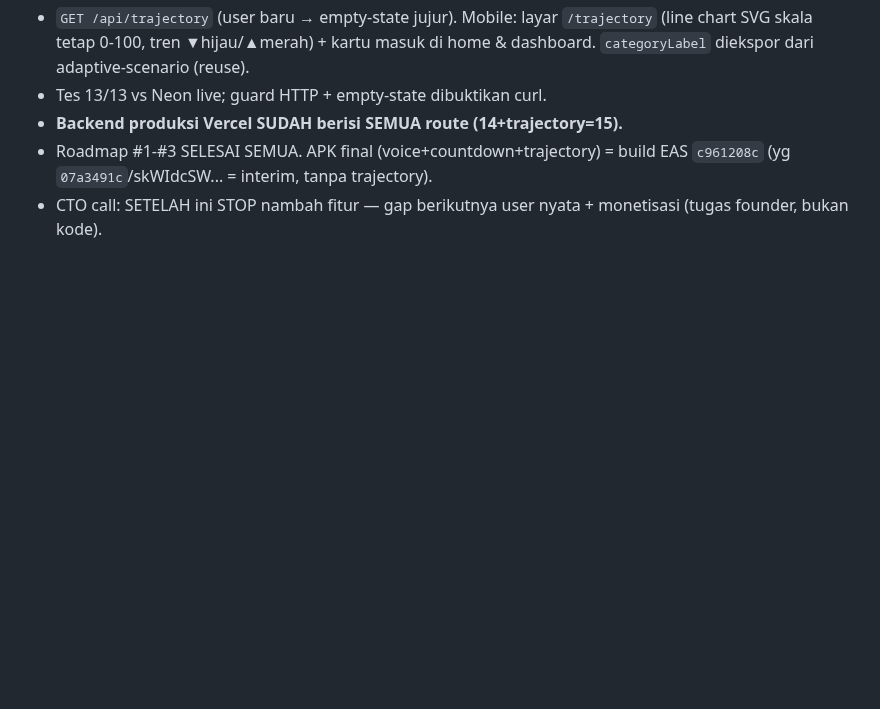
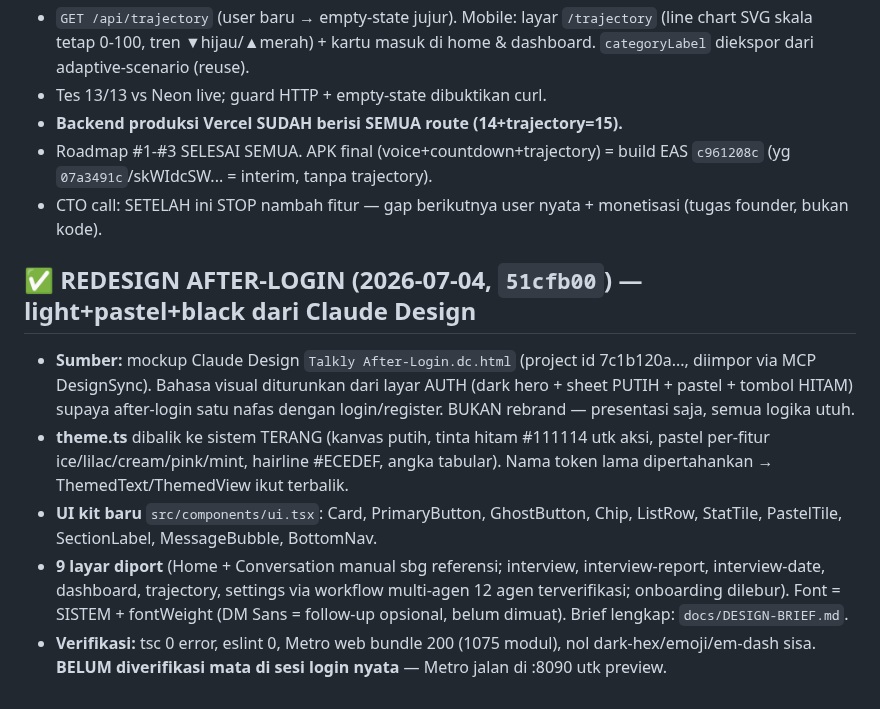
Before and after one commit to lixfeyzen/talkly, a Markdown page: docs/PROJECT-NOTES.md, the part around the change. Rendered like a GitHub page; blank space fills up the shorter version.

Commit message:
Notes: after-login redesign shipped
Co-Authored-By: Claude Opus 4.8 (1M context) <noreply@anthropic.com>

```diff
--- a/docs/PROJECT-NOTES.md
+++ b/docs/PROJECT-NOTES.md
@@ -638,3 +638,23 @@ speech + interview-plan belum ada di production) + rebuild APK via EAS
   build EAS `c961208c` (yg `07a3491c`/skWIdcSW... = interim, tanpa trajectory).
 - CTO call: SETELAH ini STOP nambah fitur — gap berikutnya user nyata +
   monetisasi (tugas founder, bukan kode).
+
+## ✅ REDESIGN AFTER-LOGIN (2026-07-04, `51cfb00`) — light+pastel+black dari Claude Design
+
+- **Sumber:** mockup Claude Design `Talkly After-Login.dc.html` (project id
+  7c1b120a..., diimpor via MCP DesignSync). Bahasa visual diturunkan dari layar
+  AUTH (dark hero + sheet PUTIH + pastel + tombol HITAM) supaya after-login satu
+  nafas dengan login/register. BUKAN rebrand — presentasi saja, semua logika utuh.
+- **theme.ts** dibalik ke sistem TERANG (kanvas putih, tinta hitam #111114 utk
+  aksi, pastel per-fitur ice/lilac/cream/pink/mint, hairline #ECEDEF, angka
+  tabular). Nama token lama dipertahankan → ThemedText/ThemedView ikut terbalik.
+- **UI kit baru** `src/components/ui.tsx`: Card, PrimaryButton, GhostButton, Chip,
+  ListRow, StatTile, PastelTile, SectionLabel, MessageBubble, BottomNav.
+- **9 layar diport** (Home + Conversation manual sbg referensi; interview,
+  interview-report, interview-date, dashboard, trajectory, settings via workflow
+  multi-agen 12 agen terverifikasi; onboarding dilebur). Font = SISTEM +
+  fontWeight (DM Sans = follow-up opsional, belum dimuat). Brief lengkap:
+  `docs/DESIGN-BRIEF.md`.
+- **Verifikasi:** tsc 0 error, eslint 0, Metro web bundle 200 (1075 modul), nol
+  dark-hex/emoji/em-dash sisa. **BELUM diverifikasi mata di sesi login nyata** —
+  Metro jalan di :8090 utk preview.
```
